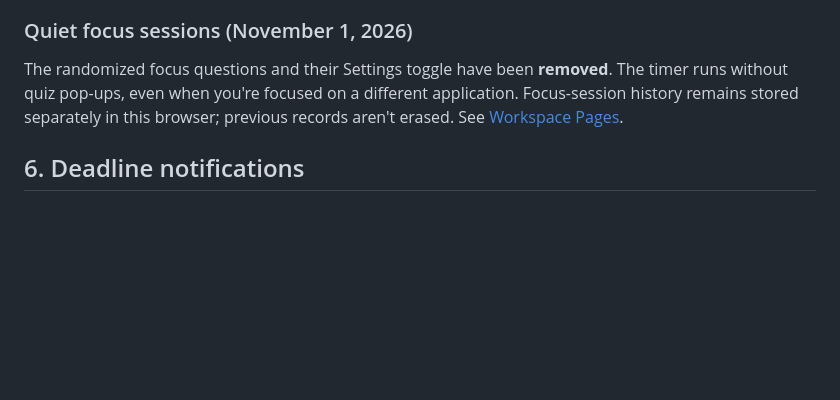
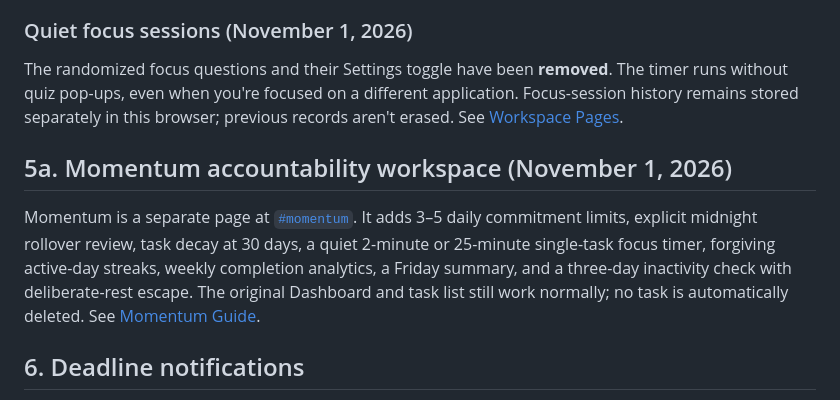
Before and after one commit to Schneider-Joseph/TDL, a Markdown page: docs/FEATURES.md, the part around the change. GitHub-like rendering; blank space fills up the shorter version.

Commit message:
Record Momentum's implemented behavior in feature inventory

```diff
--- a/docs/FEATURES.md
+++ b/docs/FEATURES.md
@@ -77,6 +77,10 @@ This is useful for recurring study sessions or bills. Be mindful that editing on
 
 The randomized focus questions and their Settings toggle have been **removed**. The timer runs without quiz pop-ups, even when you're focused on a different application. Focus-session history remains stored separately in this browser; previous records aren't erased. See [Workspace Pages](WORKSPACE_PAGES.md).
 
+## 5a. Momentum accountability workspace (November 1, 2026)
+
+Momentum is a separate page at [`#momentum`](https://schneider-joseph.github.io/TDL/app/#momentum). It adds 3–5 daily commitment limits, explicit midnight rollover review, task decay at 30 days, a quiet 2-minute or 25-minute single-task focus timer, forgiving active-day streaks, weekly completion analytics, a Friday summary, and a three-day inactivity check with deliberate-rest escape. The original Dashboard and task list still work normally; no task is automatically deleted. See [Momentum Guide](MOMENTUM.md).
+
 ## 6. Deadline notifications
 
 If your browser permits them and you grant permission, TDL can show local browser notifications for tasks due today and deadlines approaching within 24 hours.
```
